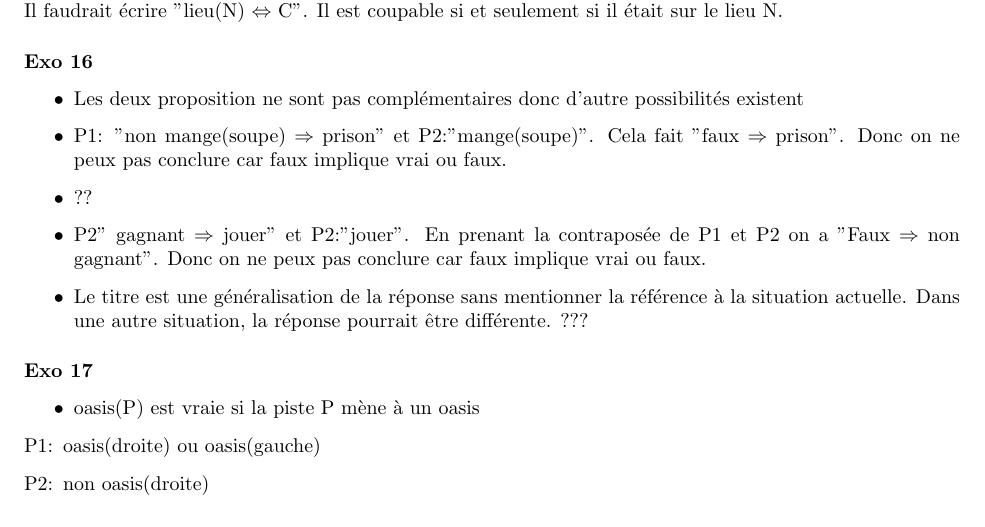
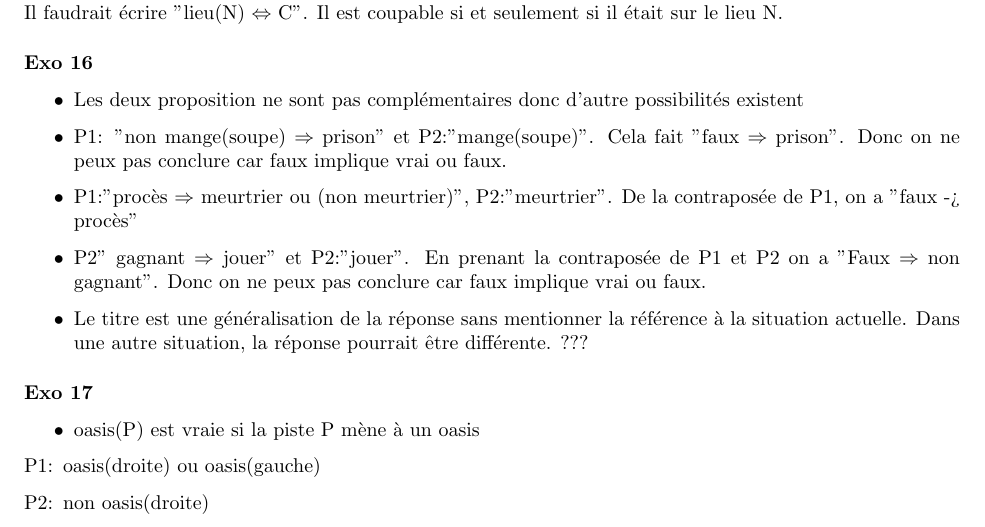
Before and after one commit to PAYRAULT/MPI, a LaTeX book (Metho/TD/TD1.tex): part of page 4 of 4, cut so that both start at the same text. Compiled offline with pdfLaTeX.

Commit message:
Phys_103, finished 2

```diff
--- a/Metho/TD/TD1.tex
+++ b/Metho/TD/TD1.tex
@@ -241,7 +241,7 @@ Il faudrait \'ecrire "lieu(N) $\Leftrightarrow$ C". Il est coupable si et seulem
 \begin{itemize}
 \item Les deux proposition ne sont pas compl\'ementaires donc d'autre possibilit\'es existent
 \item P1: "non mange(soupe) $\Rightarrow$ prison" et P2:"mange(soupe)". Cela fait "faux $\Rightarrow$ prison". Donc on ne peux pas conclure car faux implique vrai ou faux.
-\item ??
+\item P1:"proc\`es $\Rightarrow$ meurtrier ou (non meurtrier)", P2:"meurtrier". De la contrapos\'ee de P1, on a "faux -> proc\`es"
 \item P2" gagnant $\Rightarrow$ jouer" et P2:"jouer". En prenant la contrapos\'ee de P1 et P2 on a "Faux $\Rightarrow$ non gagnant". Donc on ne peux pas conclure car faux implique vrai ou faux.
 \item Le titre est une g\'en\'eralisation de la r\'eponse sans mentionner la r\'ef\'erence \`a la situation actuelle. Dans une autre situation, la r\'eponse pourrait \^etre diff\'erente. ???
 \end{itemize}
```
